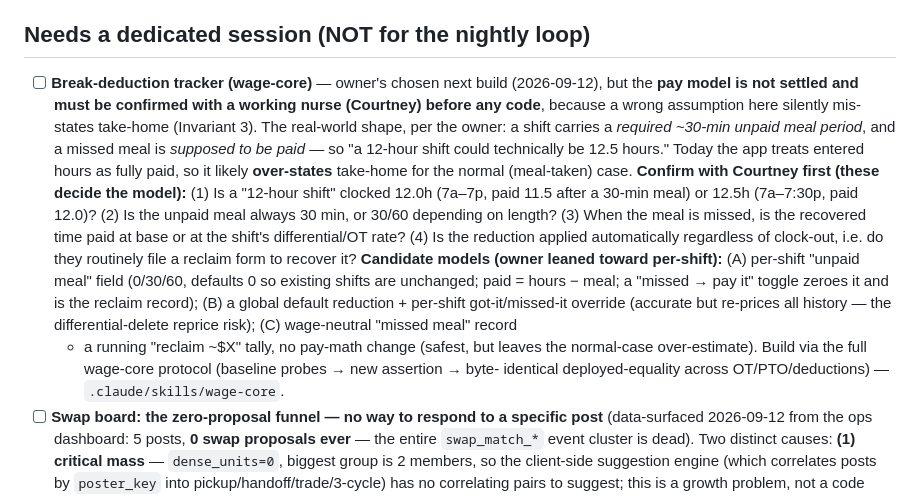
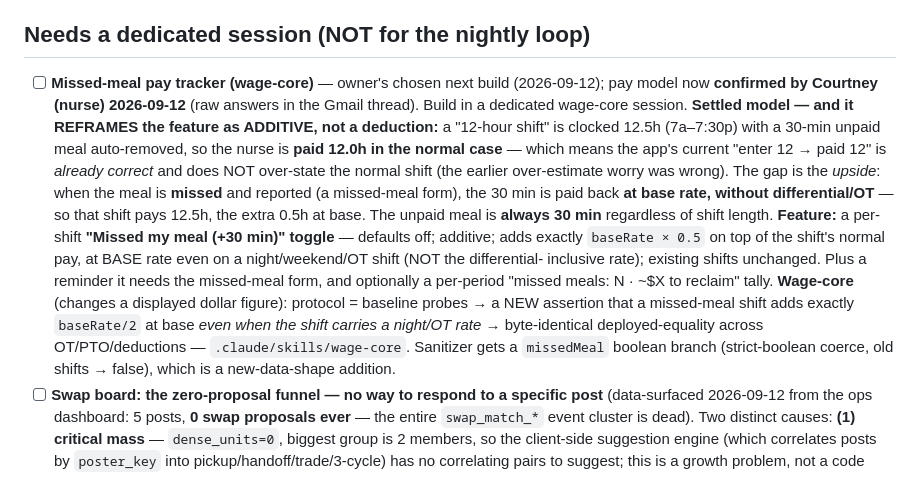
Before and after one commit to patrick222-dotcom/705-v1, a Markdown page: BACKLOG.md, the part around the change. GitHub-like rendering.

Commit message:
docs(backlog): settle missed-meal pay model from Courtney's answers (reframes it as additive) (#91)
Courtney (nurse) confirmed the real clocking: a "12-hour shift" is
clocked 12.5h (7a-7:30p) with a 30-min unpaid meal auto-removed, so the
normal case is paid 12.0h — meaning the app's "enter 12 -> paid 12" is
already correct and does NOT over-state the normal shift. The gap is the
upside: a missed, reported meal pays the 30 min back at BASE rate (no
differential/OT), so that shift pays 12.5h.

So the feature reframes from a deduction to an ADDITIVE per-shift
"Missed my meal (+30 min)" toggle: defaults off, adds baseRate x 0.5 at
base even on a night/OT shift, existing shifts unchanged, needs the
missed-meal form. Updated the scoped wage-core item with the settled
model and the exact new probe to add. Raw answers in the Gmail thread.

check_build 8/8, test_groom_seed 33/33.


Claude-Session: https://claude.ai/code/session_01GGWUJsjTww44sqB58U5Ahp

Co-authored-by: Claude <noreply@anthropic.com>

```diff
--- a/BACKLOG.md
+++ b/BACKLOG.md
@@ -45,24 +45,23 @@ _(empty — promote from the candidate lists below with judgment)_
 
 ## Needs a dedicated session (NOT for the nightly loop)
 
-- [ ] **Break-deduction tracker (wage-core)** — owner's chosen next build (2026-09-12), but the
-  **pay model is not settled and must be confirmed with a working nurse (Courtney) before any code**,
-  because a wrong assumption here silently mis-states take-home (Invariant 3). The real-world shape,
-  per the owner: a shift carries a *required ~30-min unpaid meal period*, and a missed meal is
-  *supposed to be paid* — so "a 12-hour shift could technically be 12.5 hours." Today the app treats
-  entered hours as fully paid, so it likely **over-states** take-home for the normal (meal-taken)
-  case. **Confirm with Courtney first (these decide the model):** (1) Is a "12-hour shift" clocked
-  12.0h (7a–7p, paid 11.5 after a 30-min meal) or 12.5h (7a–7:30p, paid 12.0)? (2) Is the unpaid meal
-  always 30 min, or 30/60 depending on length? (3) When the meal is missed, is the recovered time paid
-  at base or at the shift's differential/OT rate? (4) Is the reduction applied automatically
-  regardless of clock-out, i.e. do they routinely file a reclaim form to recover it? **Candidate
-  models (owner leaned toward per-shift):** (A) per-shift "unpaid meal" field (0/30/60, defaults 0 so
-  existing shifts are unchanged; paid = hours − meal; a "missed → pay it" toggle zeroes it and is the
-  reclaim record); (B) a global default reduction + per-shift got-it/missed-it override (accurate but
-  re-prices all history — the differential-delete reprice risk); (C) wage-neutral "missed meal" record
-  + a running "reclaim ~$X" tally, no pay-math change (safest, but leaves the normal-case
-  over-estimate). Build via the full wage-core protocol (baseline probes → new assertion → byte-
-  identical deployed-equality across OT/PTO/deductions) — `.claude/skills/wage-core`.
+- [ ] **Missed-meal pay tracker (wage-core)** — owner's chosen next build (2026-09-12); pay model now
+  **confirmed by Courtney (nurse) 2026-09-12** (raw answers in the Gmail thread). Build in a dedicated
+  wage-core session. **Settled model — and it REFRAMES the feature as ADDITIVE, not a deduction:** a
+  "12-hour shift" is clocked 12.5h (7a–7:30p) with a 30-min unpaid meal auto-removed, so the nurse is
+  **paid 12.0h in the normal case** — which means the app's current "enter 12 → paid 12" is *already
+  correct* and does NOT over-state the normal shift (the earlier over-estimate worry was wrong). The
+  gap is the *upside*: when the meal is **missed** and reported (a missed-meal form), the 30 min is
+  paid back **at base rate, without differential/OT** — so that shift pays 12.5h, the extra 0.5h at
+  base. The unpaid meal is **always 30 min** regardless of shift length. **Feature:** a per-shift
+  **"Missed my meal (+30 min)" toggle** — defaults off; additive; adds exactly `baseRate × 0.5` on top
+  of the shift's normal pay, at BASE rate even on a night/weekend/OT shift (NOT the differential-
+  inclusive rate); existing shifts unchanged. Plus a reminder it needs the missed-meal form, and
+  optionally a per-period "missed meals: N · ~$X to reclaim" tally. **Wage-core** (changes a displayed
+  dollar figure): protocol = baseline probes → a NEW assertion that a missed-meal shift adds exactly
+  `baseRate/2` at base *even when the shift carries a night/OT rate* → byte-identical deployed-equality
+  across OT/PTO/deductions — `.claude/skills/wage-core`. Sanitizer gets a `missedMeal` boolean branch
+  (strict-boolean coerce, old shifts → false), which is a new-data-shape addition.
 - [ ] **Swap board: the zero-proposal funnel — no way to respond to a specific post** (data-surfaced
   2026-09-12 from the ops dashboard: 5 posts, **0 swap proposals ever** — the entire `swap_match_*`
   event cluster is dead). Two distinct causes: **(1) critical mass** — `dense_units=0`, biggest group
```
